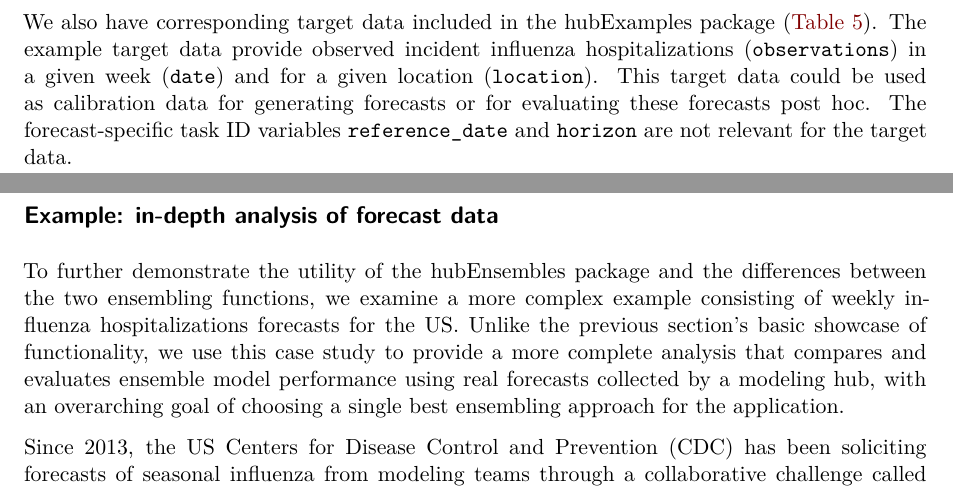
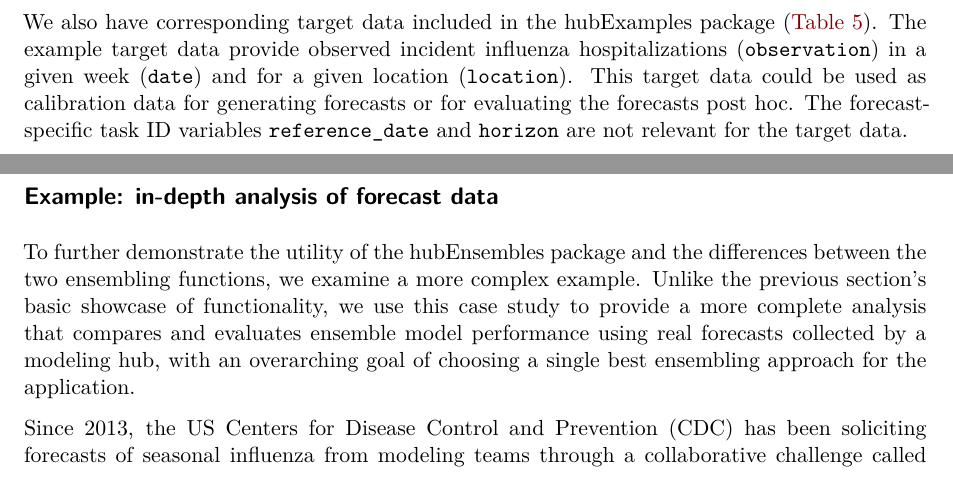
Before and after one commit to hubverse-org/hubEnsemblesManuscript, a Quarto document (analysis/paper/hubEnsembles_manuscript.qmd): two parts of pages 8 and 12 of 21, joined at a grey line, cut so that both start at the same text. Rendered offline with R 4.5, knitr and Pandoc in place of Quarto, then LaTeX, with nearby package versions; drawn as R Markdown's standard PDF in place of the format the file asks for; some code elsewhere in the file could not run offline.

Commit message:
minor text edits

````diff
--- a/analysis/paper/hubEnsembles_manuscript.qmd
+++ b/analysis/paper/hubEnsembles_manuscript.qmd
@@ -554,7 +554,7 @@ hubExamples::forecast_outputs |>
   knitr::kable(col.names = formatted_fc_col)
 ```
 
-We also have corresponding target data included in the [hubExamples]{.pkg} package (@tbl-example-target-data). The example target data provide observed incident influenza hospitalizations (`observations`) in a given week (`date`) and for a given location (`location`). This target data could be used as calibration data for generating forecasts or for evaluating these forecasts post hoc. The forecast-specific task ID variables `reference_date` and `horizon` are not relevant for the target data.
+We also have corresponding target data included in the [hubExamples]{.pkg} package (@tbl-example-target-data). The example target data provide observed incident influenza hospitalizations (`observation`) in a given week (`date`) and for a given location (`location`). This target data could be used as calibration data for generating forecasts or for evaluating the forecasts post hoc. The forecast-specific task ID variables `reference_date` and `horizon` are not relevant for the target data.
 
 ```{r, cols.print=13}
 #| label: tbl-example-target-data
@@ -919,7 +919,7 @@ cowplot::plot_grid(
 
 ## Example: in-depth analysis of forecast data {#sec-case-study}
 
-To further demonstrate the utility of the [hubEnsembles]{.pkg} package and the differences between the two ensembling functions, we examine a more complex example consisting of weekly influenza hospitalizations forecasts for the US. Unlike the previous section's basic showcase of functionality, we use this case study to provide a more complete analysis that compares and evaluates ensemble model performance using real forecasts collected by a modeling hub, with an overarching goal of choosing a single best ensembling approach for the application.
+To further demonstrate the utility of the [hubEnsembles]{.pkg} package and the differences between the two ensembling functions, we examine a more complex example. Unlike the previous section's basic showcase of functionality, we use this case study to provide a more complete analysis that compares and evaluates ensemble model performance using real forecasts collected by a modeling hub, with an overarching goal of choosing a single best ensembling approach for the application.
 
 Since 2013, the US Centers for Disease Control and Prevention (CDC) has been soliciting forecasts of seasonal influenza from modeling teams through a collaborative challenge called FluSight [@cdc_flusight]. We use a subset of these predictions to create four equally-weighted ensembles with `simple_ensemble()` and `linear_pool()` and compare the resulting ensembles' performance. The ensembling methods chosen for this case study consist of a quantile (arithmetic) mean, a quantile median, a linear pool with normal tails, and a linear pool with lognormal tails. Note that only a select portion of the code is shown in this manuscript for brevity, although all the functions and scripts used to generate the case study results can be found in the associated GitHub repository (<https://github.com/Infectious-Disease-Modeling-Hubs/hubEnsemblesManuscript>).
 
````
Also changed, not shown: analysis/paper/hubEnsembles_manuscript.pdf, analysis/paper/hubEnsembles_manuscript.tex, analysis/paper/hubEnsembles_manuscript.qmd (2 more changed lines), 9 other files.
